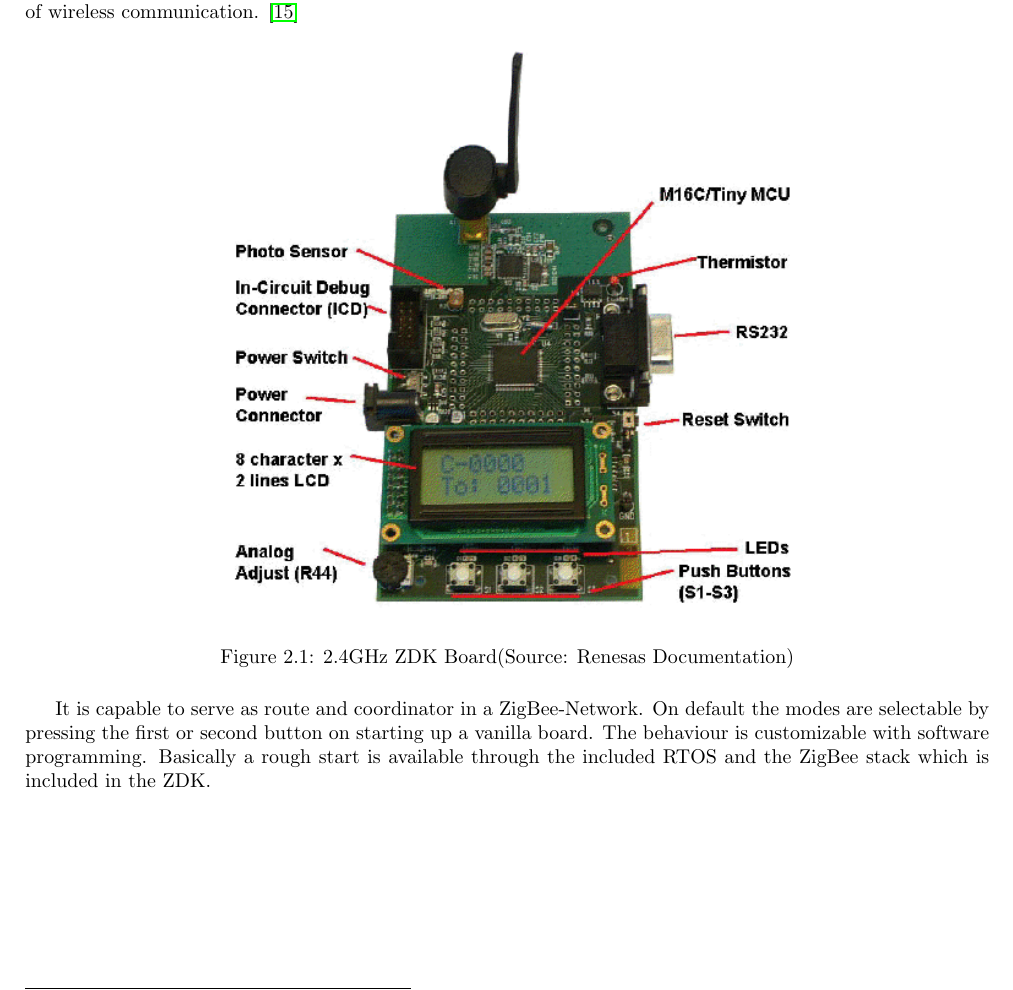
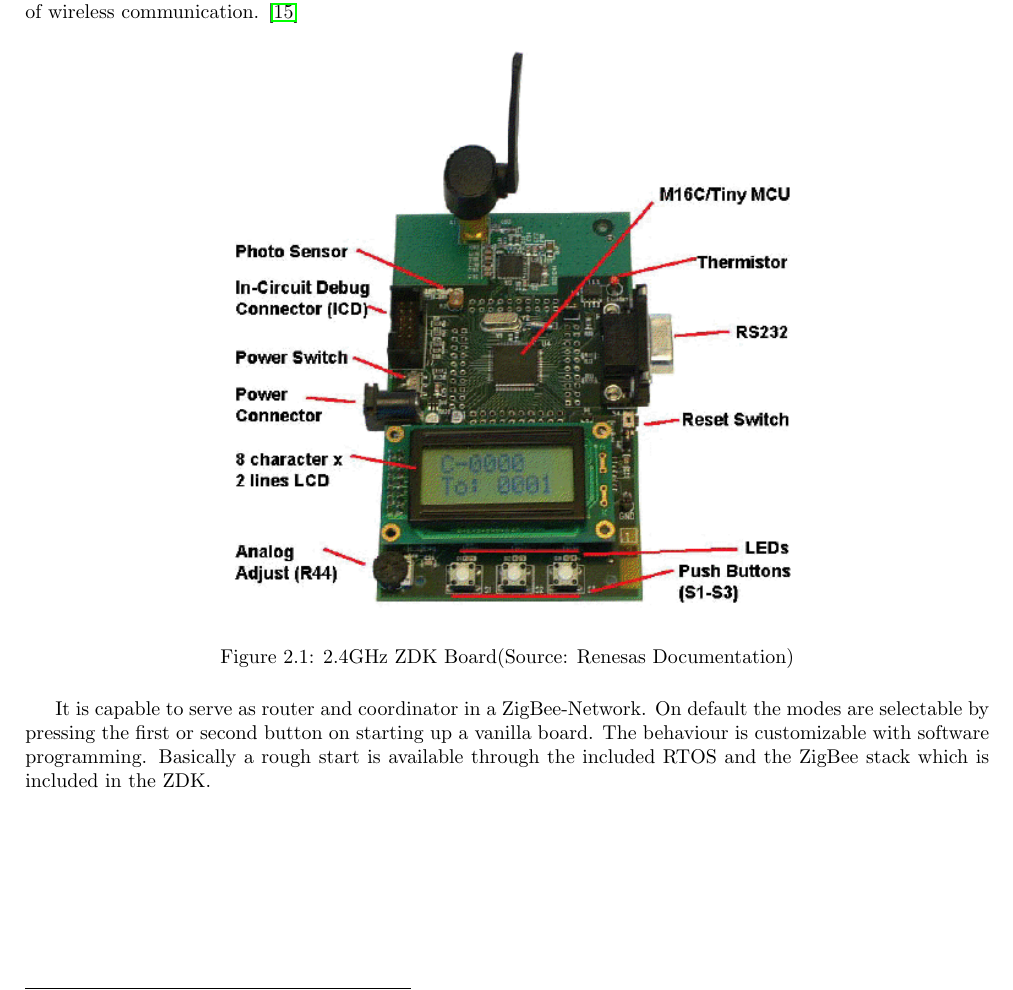
Before and after one commit to barde/wsnserver, a LaTeX document (Dokumentation/wsnserver.tex, which reads Dokumentation/wsn.tex): part of page 6 of 37, cut so that both start at the same text. Compiled offline with pdfLaTeX; a LaTeX package or settings file that is missing is left out.

Commit message:
Orthography.

```diff
--- a/Dokumentation/wsn.tex
+++ b/Dokumentation/wsn.tex
@@ -12,7 +12,7 @@ connection for programming and possible host machines. The board uses ZigBee as
    \label{wsnpic}%
 \end{figure}
 
-It is capable to serve as route and coordinator in a ZigBee-Network. On default the modes are selectable by
+It is capable to serve as router and coordinator in a ZigBee-Network. On default the modes are selectable by
 pressing the first or second button on starting up a vanilla board. The behaviour is customizable with
 software programming. Basically a rough start is available through the included RTOS and the ZigBee stack which
 is included in the ZDK.
```
